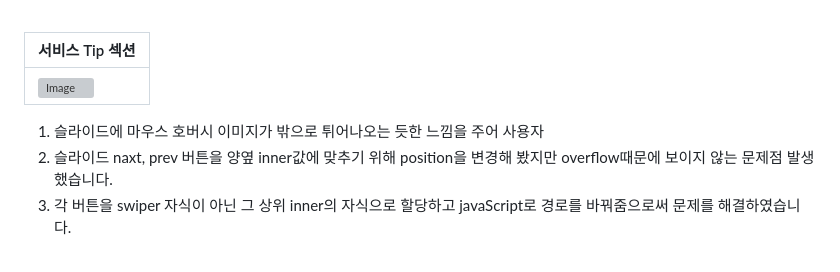
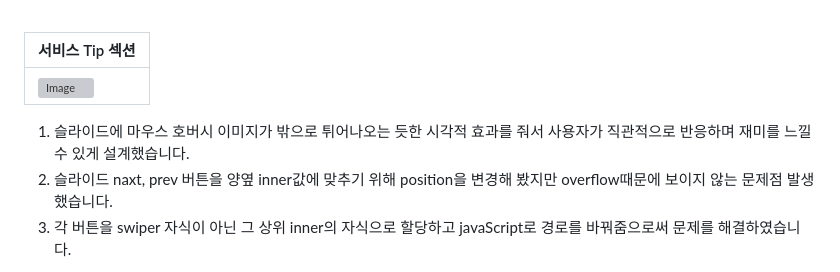
Before and after one commit to userUmji/SamsungElectronicsService, a Markdown page: README.md, the part around the change. Drawn GitHub-style; grey boxes are pictures that could not be loaded.

```diff
--- a/README.md
+++ b/README.md
@@ -52,7 +52,7 @@
 | 서비스 Tip 섹션                                                                                                          |
 | :------------------------------------------------------------------------------------------------------------------------------ |
 | ![Image](https://github.com/user-attachments/assets/77094d12-7d34-454c-8940-c090645e0fbc)  |
-1.  슬라이드에 마우스 호버시 이미지가 밖으로 튀어나오는 듯한 느낌을 주어 사용자
+1.  슬라이드에 마우스 호버시 이미지가 밖으로 튀어나오는 듯한 시각적 효과를 줘서 사용자가 직관적으로 반응하며 재미를 느낄 수 있게 설계했습니다.
 2.  슬라이드 naxt, prev 버튼을 양옆 inner값에 맞추기 위해 position을 변경해 봤지만 overflow때문에 보이지 않는 문제점 발생했습니다.
 3.  각 버튼을 swiper 자식이 아닌 그 상위 inner의 자식으로 할당하고 javaScript로 경로를 바꿔줌으로써 문제를 해결하였습니다.
 <br/>
```
